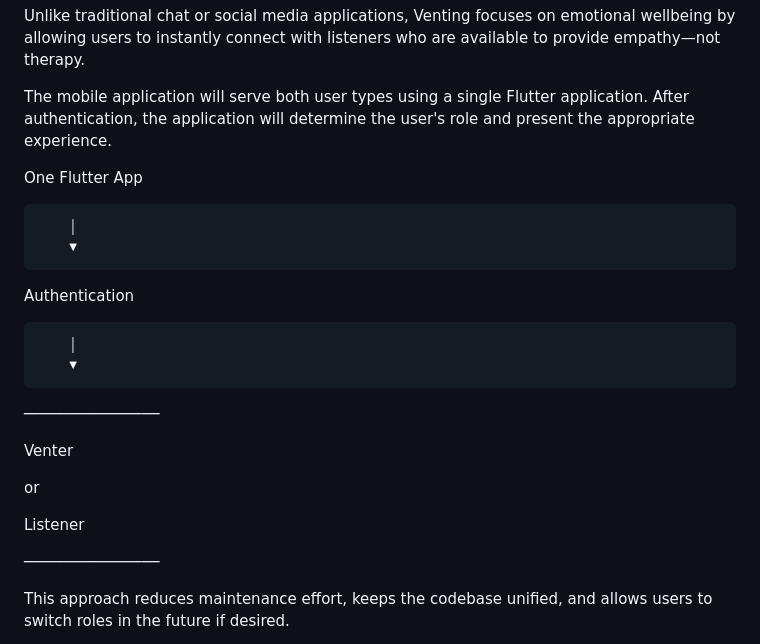
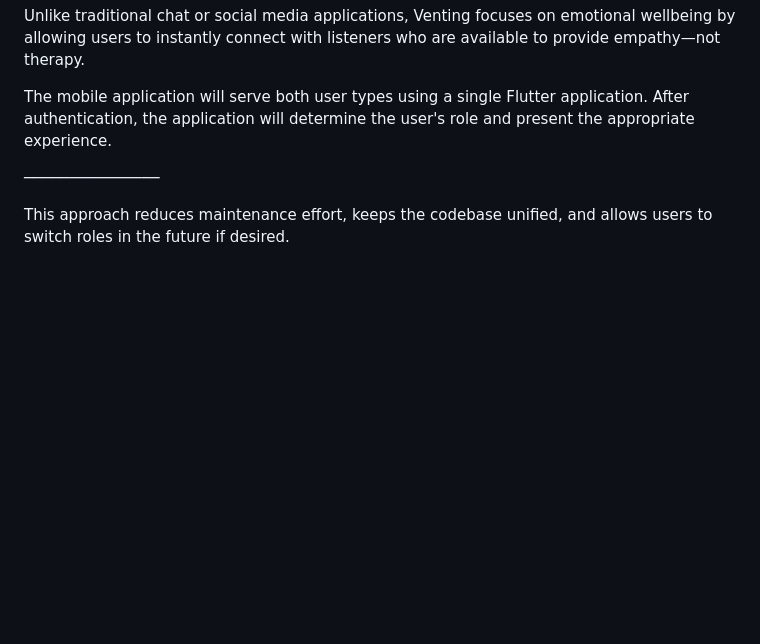
Before and after one commit to abd-hussain/venting-mobile-app, a Markdown page: README.md, the part around one of its changes. GitHub-like rendering; blank space fills up the shorter version.

Commit message:
handle readme

```diff
--- a/README.md
+++ b/README.md
@@ -11,24 +11,6 @@ The goal of this project is to build a modern, premium mobile application that p
 Unlike traditional chat or social media applications, Venting focuses on emotional wellbeing by allowing users to instantly connect with listeners who are available to provide empathy—not therapy.
 
 The mobile application will serve both user types using a single Flutter application. After authentication, the application will determine the user's role and present the appropriate experience.
-
-One Flutter App
-
-        │
-        ▼
-
-Authentication
-
-        │
-        ▼
-
-───────────────
-
-Venter
-
-or
-
-Listener
 
 ───────────────
 
```
Also changed, not shown: other parts of README.md (+2 -0 lines).
